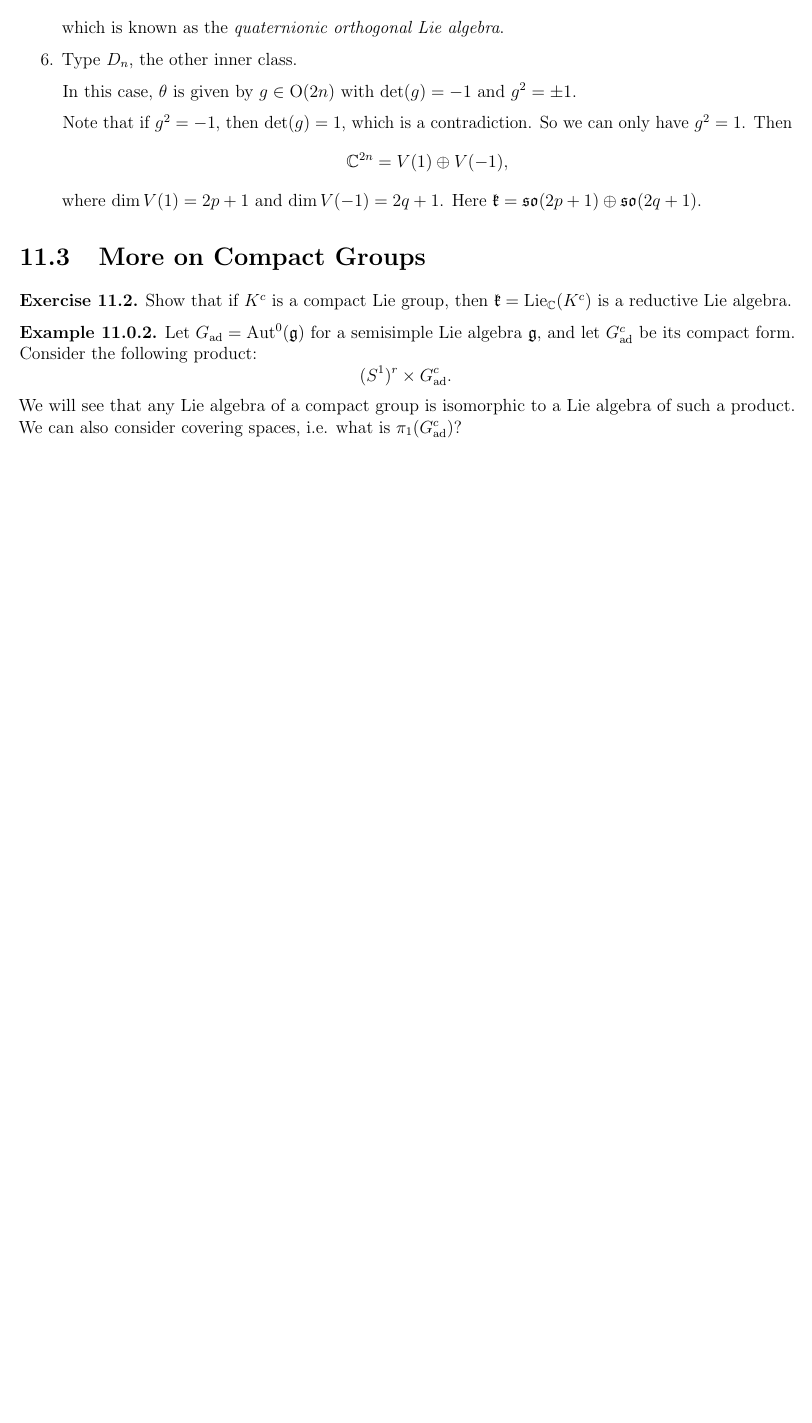
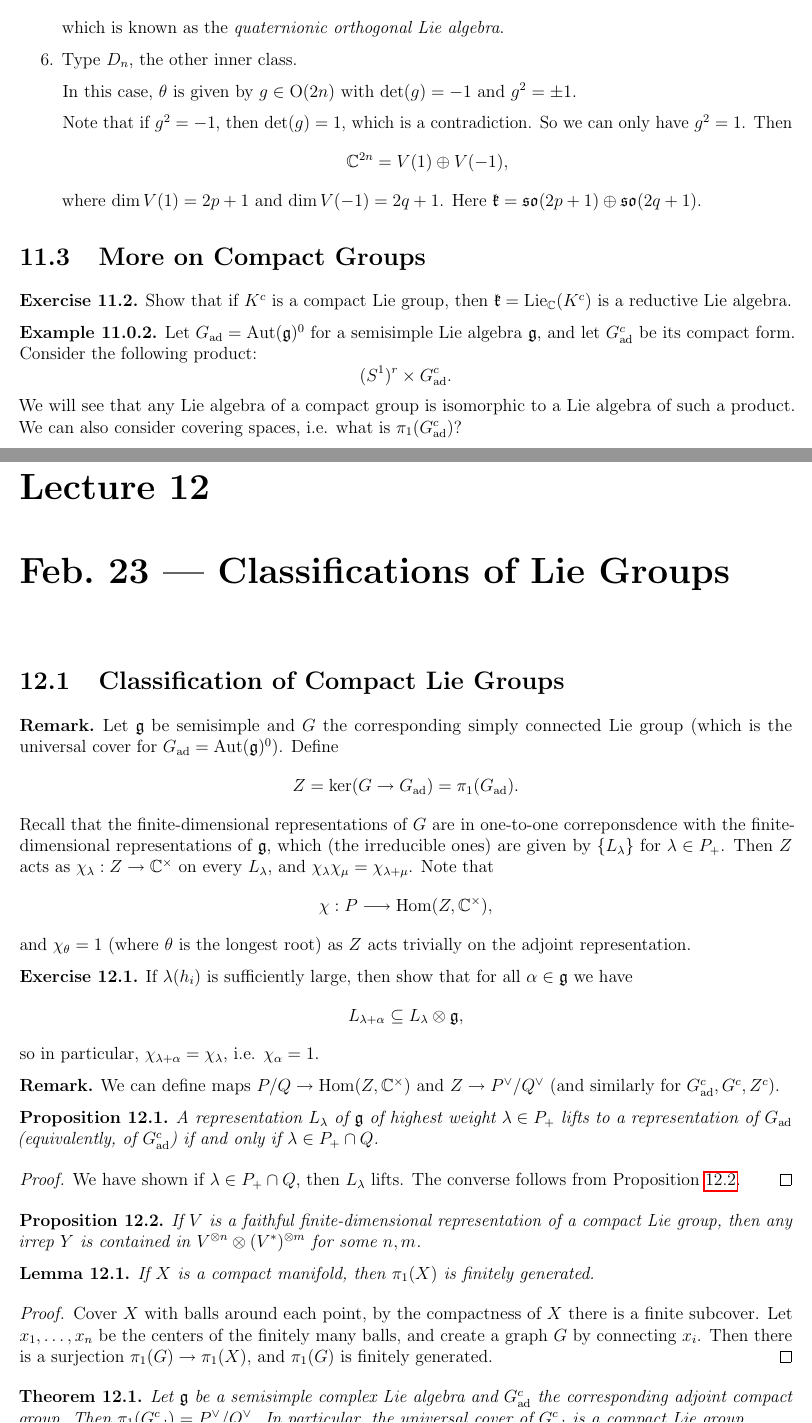
Before and after one commit to yqiang7/gt-math8803-zei-spring2026-notes, a LaTeX thesis (master.tex, which reads lectures/lecture12.tex): part of page 38 of 38 before the commit and two parts of pages 38 and 39 of 41 after it, the two joined at a grey line, cut so that both start at the same text, the shorter picture padded with empty space. The pictures show the PDF file master.pdf that the author committed with the source.

Commit message:
added lecture 12

```diff
--- /dev/null
+++ b/lectures/lecture12.tex
@@ -0,0 +1,113 @@
+\chapter{Feb.~23 --- Classifications of Lie Groups}
+
+\section{Classification of Compact Lie Groups}
+
+\begin{remark}
+  Let $\g$ be semisimple and $G$ the
+  corresponding simply connected
+  Lie group (which is the universal
+  cover for $G_{\mathrm{ad}} = \Aut(\g)^0$).
+  Define
+  \[
+    Z = \ker(G \to G_{\mathrm{ad}})
+    = \pi_1(G_{\mathrm{ad}}).
+  \]
+  Recall that the finite-dimensional
+  representations of $G$ are in one-to-one
+  correponsdence with the finite-dimensional
+  representations of $\g$, which
+  (the irreducible ones) are given by
+  $\{L_\lambda\}$ for $\lambda \in P_+$.
+  Then $Z$ acts as $\chi_\lambda : Z \to \C^\times$
+  on every $L_\lambda$, and
+  $\chi_\lambda \chi_\mu = \chi_{\lambda + \mu}$.
+  Note that
+  \[
+    \chi : P
+    \longrightarrow \Hom(Z, \C^\times),
+  \]
+  and $\chi_\theta = 1$ (where $\theta$ is the
+  longest root)
+  as $Z$ acts trivially on the
+  adjoint representation.
+\end{remark}
+
+\begin{exercise}
+  If $\lambda(h_i)$ is sufficiently
+  large, then show that
+  for all $\alpha \in \g$ we have
+  \[L_{\lambda + \alpha} \subseteq L_{\lambda} \otimes \g,\]
+  so in particular,
+  $\chi_{\lambda + \alpha} = \chi_\lambda$,
+  i.e. $\chi_\alpha = 1$.
+\end{exercise}
+
+\begin{remark}
+  We can define maps
+  $P / Q \to \Hom(Z, \C^\times)$ and
+  $Z \to P^\vee / Q^\vee$ (and similarly
+  for $G^c_{\mathrm{ad}}, G^c, Z^c$).
+\end{remark}
+
+\begin{prop}
+  A representation $L_\lambda$ of $\g$
+  of highest weight $\lambda \in P_+$
+  lifts to a representation of
+  $G_{\mathrm{ad}}$ (equivalently, of
+  $G_{\mathrm{ad}}^c$)
+  if and only if $\lambda \in P_+ \cap Q$.
+\end{prop}
+
+\begin{proof}
+  We have shown if
+  $\lambda \in P_+ \cap Q$, then
+  $L_\lambda$ lifts. The converse
+  follows from
+  Proposition
+  \ref{prop:faithful}.
+\end{proof}
+
+\begin{prop}\label{prop:faithful}
+  If $V$ is a faithful finite-dimensional
+  representation of a compact Lie group,
+  then
+  any irrep $Y$ is contained in
+  $V^{\otimes n} \otimes (V^*)^{\otimes m}$
+  for some $n, m$.
+\end{prop}
+
+\begin{lemma}\label{lem:fg}
+  If $X$ is a compact manifold, then
+  $\pi_1(X)$ is finitely generated.
+\end{lemma}
+
+\begin{proof}
+  Cover $X$ with balls around each point,
+  by the compactness of $X$
+  there is a finite subcover.
+  Let $x_1, \dots, x_n$ be the centers of
+  the finitely many balls, and create
+  a graph $G$ by connecting
+  $x_i$. Then there is a surjection
+  $\pi_1(G) \to \pi_1(X)$, and
+  $\pi_1(G)$ is finitely generated.
+\end{proof}
+
+\begin{theorem}
+  Let $\g$ be a semisimple complex
+  Lie algebra and $G^c_{\mathrm{ad}}$
+  the corresponding adjoint compact group.
+  Then $\pi_1(G^c_{\mathrm{ad}}) = P^\vee / Q^\vee$.
+  In particular, the universal cover of
+  $G^c_{\mathrm{ad}}$ is a
+  compact Lie group.
+\end{theorem}
+
+\begin{proof}
+  Let $G_*^c$ be a finite cover of
+  $G_{\mathrm{ad}}^c$ and define
+  \[Z_{G_{\mathrm{ad}}^c} = \ker(G_*^c \to G_{\mathrm{ad}}^c) \subseteq G_*^c.\]
+  A finite-dimensional irrep is
+  classified by
+  $P_+(G_*^c) \subseteq P_+$ with
+  $P_+ \cap Q \subseteq P_+(G_*^c)$.
@@ -0,0 +118,8 @@
+  $Z_{G_{\mathrm{ad}}^c}$ on
+  $L_\lambda$ (an irrep of $G_*^c$).
+  Then $\chi$ gives a map
+  \[
+    \xi : P(G_*^c) / Q
+    \longrightarrow
+    Z_{G_{\mathrm{ad}}^c}^\vee
+    = \Hom(Z_{G_{\mathrm{ad}}^c}, \C^\times).
@@ -0,0 +131,6 @@
+  finite. Let
+  $G_*^c = G^c$, the universal cover. Then
+  $P(G_*^c) = P$, so
+  $P / Q \cong Z^\vee$, and thus
+  \[
+    Z = \pi_1(G^c_{\mathrm{ad}}) \cong P^\vee / Q^\vee.
@@ -0,0 +152,3 @@
+\begin{corollary}
+  We have the following:
+  \begin{enumerate}
@@ -0,0 +162 @@
+    \item Let $\Gamma \subseteq P^\vee / Q^\vee$.
@@ -0,0 +166 @@
+      character of $\Gamma$.
@@ -0,0 +170 @@
+      $\g = \bigoplus_{i = 1}^n \g_i$. Then
@@ -0,0 +175 @@
+        \bigg(\prod_{i = 1}^n G_i^c\bigg) / Z,
@@ -0,0 +202,10 @@
+    = (\SL(2, \C) \times \SL(2, \C)) / \{\pm (1, 1)\}.
+  \]
+  In this case, $G_{\mathrm{ad}} = \PSL(2, \C) \times \PSL(2, \C)$.
+\end{example}
+
+\begin{corollary}
+  Any connected compact Lie group with
+  Lie algebra of the form
+  $\g^c \oplus \mathfrak{a}$
+  with $\mathfrak{a}$ abelian
@@ -0,0 +239,3 @@
+  Let $\Lie(K^c) = \mathfrak{k}^c$, and
+  note that $K^c$ is compact.
+  Let $P_\theta = \exp(\mathfrak{p}_\theta) \subseteq G_{\mathrm{ad}, \theta}$,
@@ -0,0 +294,7 @@
+  $\pi_1(G_{\mathrm{ad}}) = \pi_1(G_{\mathrm{ad}}^c) = P^\vee / Q^\vee$.
+\end{corollary}
+
+\begin{corollary}
+  If $G$ is a semisimple complex Lie group,
+  then the center $Z$ of $G$ is contained
+  in $G^c$,
@@ -0,0 +306 @@
+\end{corollary}
```
Also changed, not shown: lectures/lecture11.tex (+1 -1 lines), master.tex (+1 -0 lines), master.pdf, lectures/lecture12.tex (179 more changed lines).
